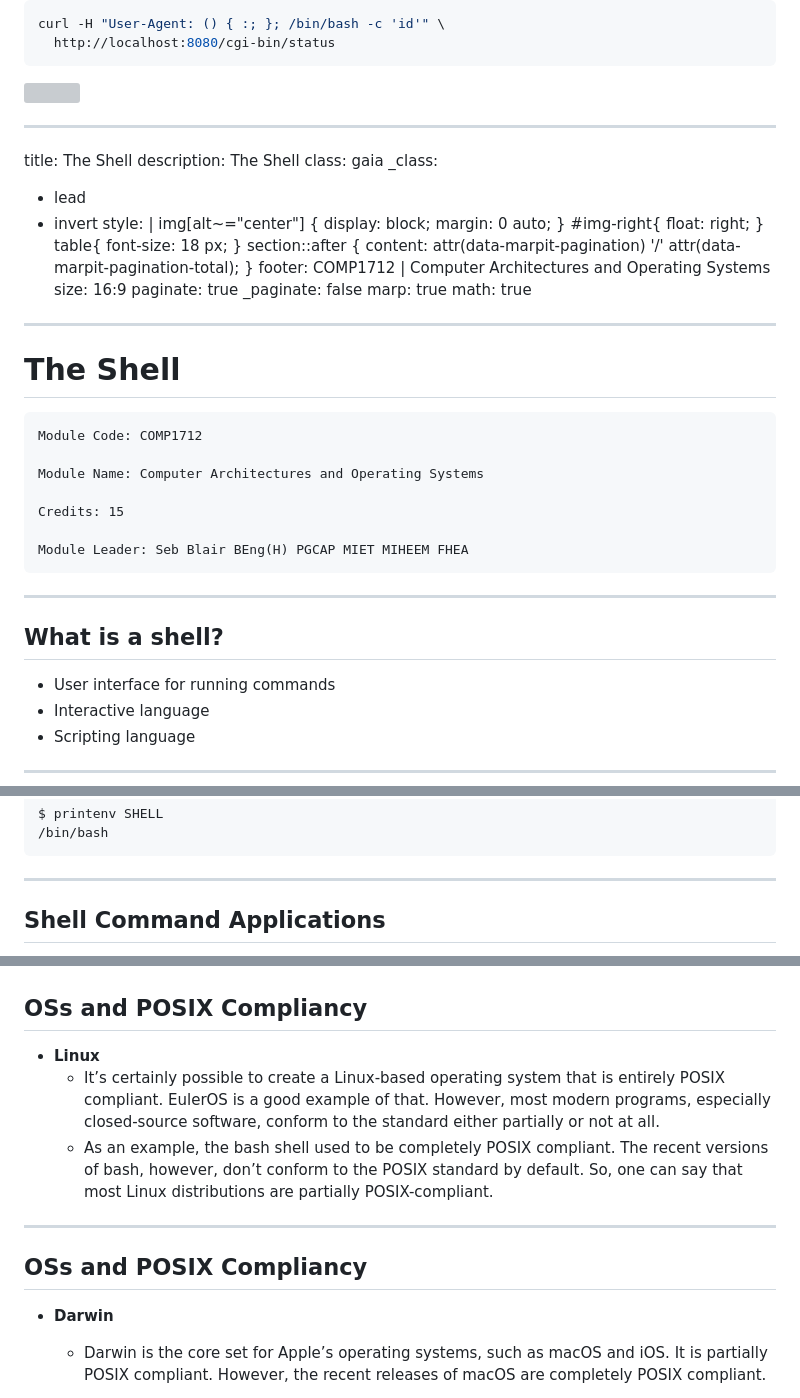
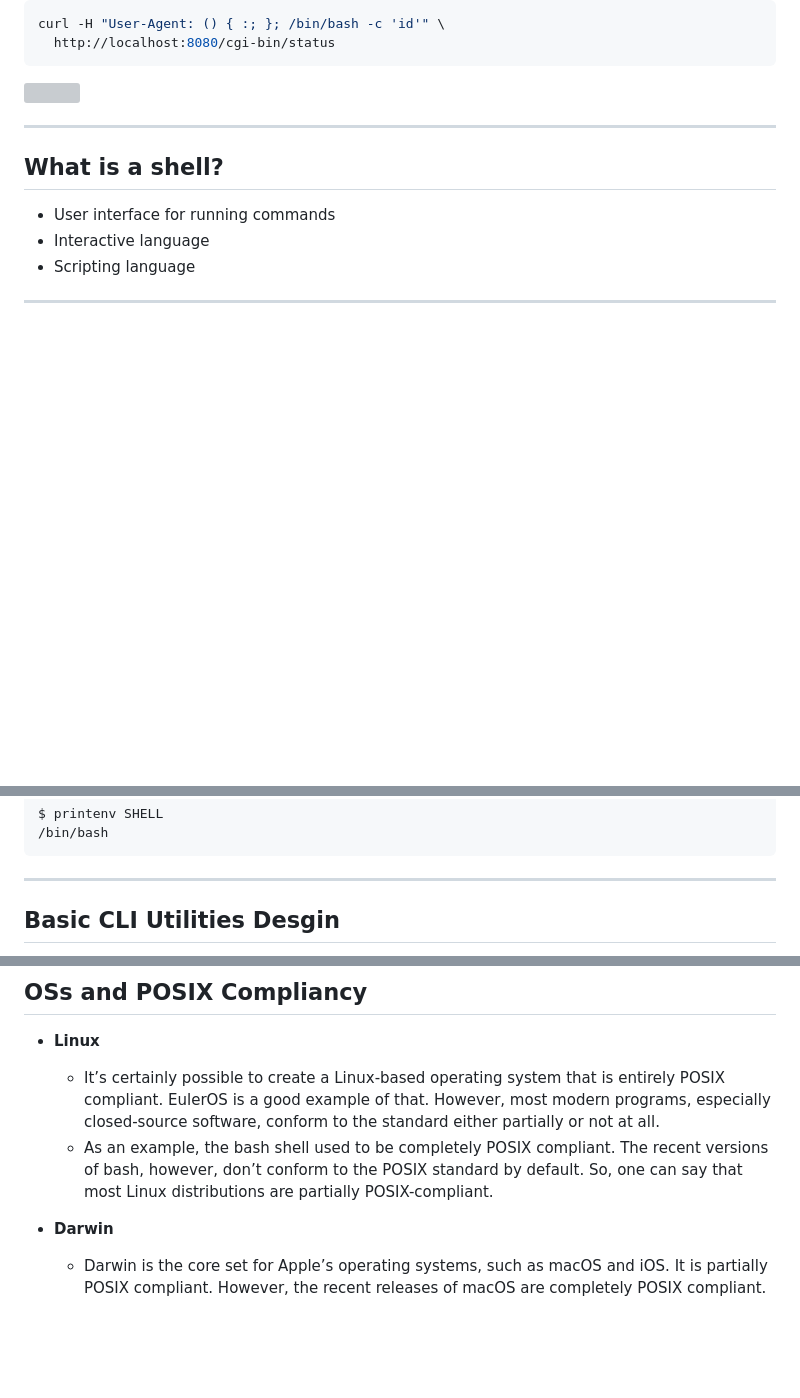
Before and after one commit to UniOfGreenwich/ELEE1171_Lectures, a Markdown page: content/CVE/CVE.md, 3 parts joined by grey strips. Rendered like a GitHub page; blank space fills up the shorter version; grey boxes are pictures that could not be loaded.

Commit message:
mod: reformatted, updated content

```diff
--- a/content/CVE/CVE.md
+++ b/content/CVE/CVE.md
@@ -356,48 +356,6 @@ curl -H "User-Agent: () { :; }; /bin/bash -c 'id'" \
 </div>
 </div>
 
-
----
-title: The Shell
-description: The Shell
-class: gaia
-_class:
-  - lead
-  - invert
-style: |
-    img[alt~="center"] {
-      display: block;
-      margin: 0 auto;
-    }
-    #img-right{
-      float: right;
-    }
-    table{
-      font-size: 18 px;
-    }
-    section::after {
-      content: attr(data-marpit-pagination) '/' attr(data-marpit-pagination-total);
-    }
-footer: COMP1712  | Computer Architectures and Operating Systems
-size: 16:9
-paginate: true
-_paginate: false
-marp: true
-math: true
----
-
-<!-- _footer: "[Download as a PDF](https://github.com/UniOfGreenwich/COMP1712-Lectures/raw/gh-pages/content/Shell_POSIX/Shell_POSIX.pdf)" -->
-
-# The Shell
-
-    Module Code: COMP1712
-
-    Module Name: Computer Architectures and Operating Systems
-
-    Credits: 15
-
-    Module Leader: Seb Blair BEng(H) PGCAP MIET MIHEEM FHEA
-
 ---
 
 ## What is a shell?
@@ -495,5 +451,5 @@ $ printenv SHELL
 
 ---
 
-## Shell Command Applications
+## Basic CLI Utilities Desgin
 
@@ -799,10 +755,6 @@ utility_name [-a][-b][-c option_argument]
 - **Linux**
   - It’s certainly possible to create a Linux-based operating system that is entirely POSIX compliant. EulerOS is a good example of that. However, most modern programs, especially closed-source software, conform to the standard either partially or not at all.
   - As an example, the bash shell used to be completely POSIX compliant. The recent versions of bash, however, don’t conform to the POSIX standard by default. So, one can say that most Linux distributions are partially POSIX-compliant.
-
----
-
-## OSs and POSIX Compliancy
 
 - **Darwin**
   - Darwin is the core set for Apple’s operating systems, such as macOS and iOS. It is partially POSIX compliant. However, the recent releases of macOS are completely POSIX compliant.
```
Also changed, not shown: other parts of content/CVE/CVE.md (+31 -31 lines).
